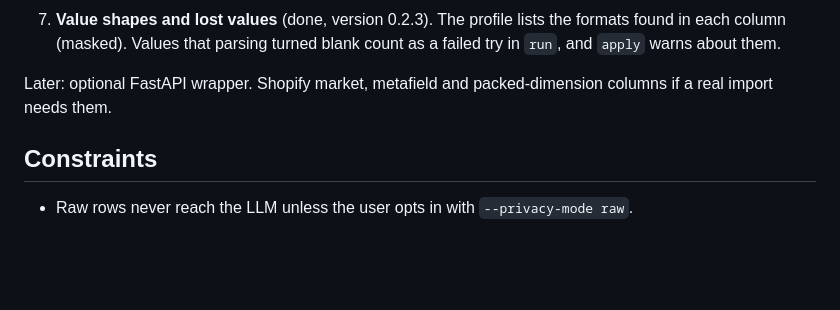
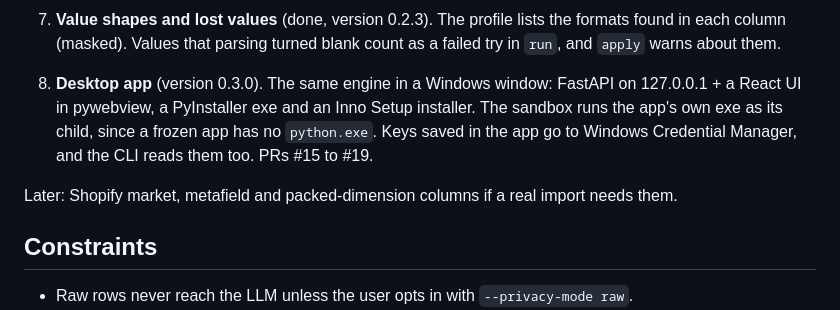
Before and after one commit to igoresik/schema-engine, a Markdown page: docs/PLAN.md, the part around the change. GitHub-like rendering; blank space fills up the shorter version.

```diff
--- a/docs/PLAN.md
+++ b/docs/PLAN.md
@@ -25,7 +25,12 @@ Agreed 2026-11-03. Each step lands as its own pull request.
    found in each column (masked). Values that parsing turned blank count as a failed try
    in `run`, and `apply` warns about them.
 
-Later: optional FastAPI wrapper. Shopify market, metafield and packed-dimension columns if
+8. **Desktop app** (version 0.3.0). The same engine in a Windows window: FastAPI on
+   127.0.0.1 + a React UI in pywebview, a PyInstaller exe and an Inno Setup installer. The sandbox runs the app's own exe as its child, since a frozen app
+   has no `python.exe`. Keys saved in the app go to Windows Credential Manager, and the
+   CLI reads them too. PRs #15 to #19.
+
+Later: Shopify market, metafield and packed-dimension columns if
 a real import needs them.
 
 ## Constraints
```
Also changed, not shown: README.md (+40 -1 lines), docs/app.png (added).
